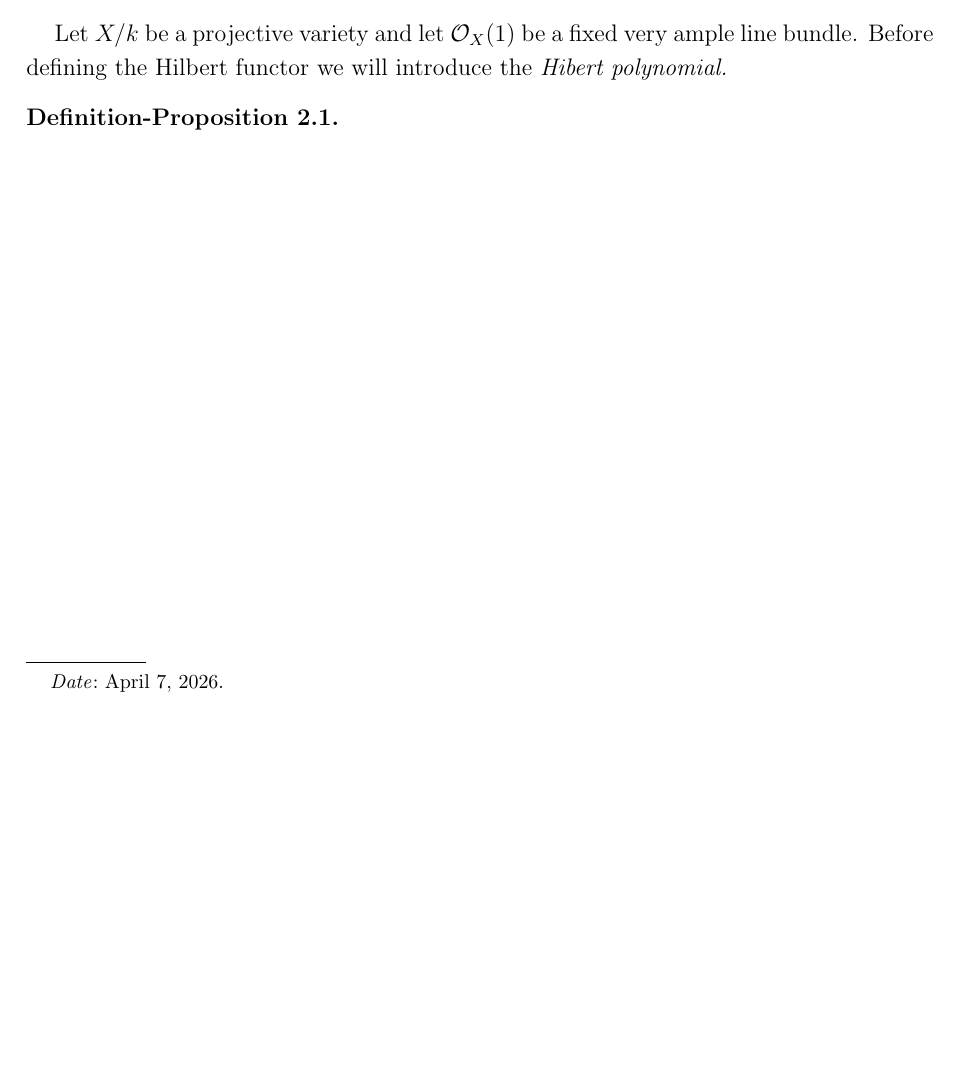
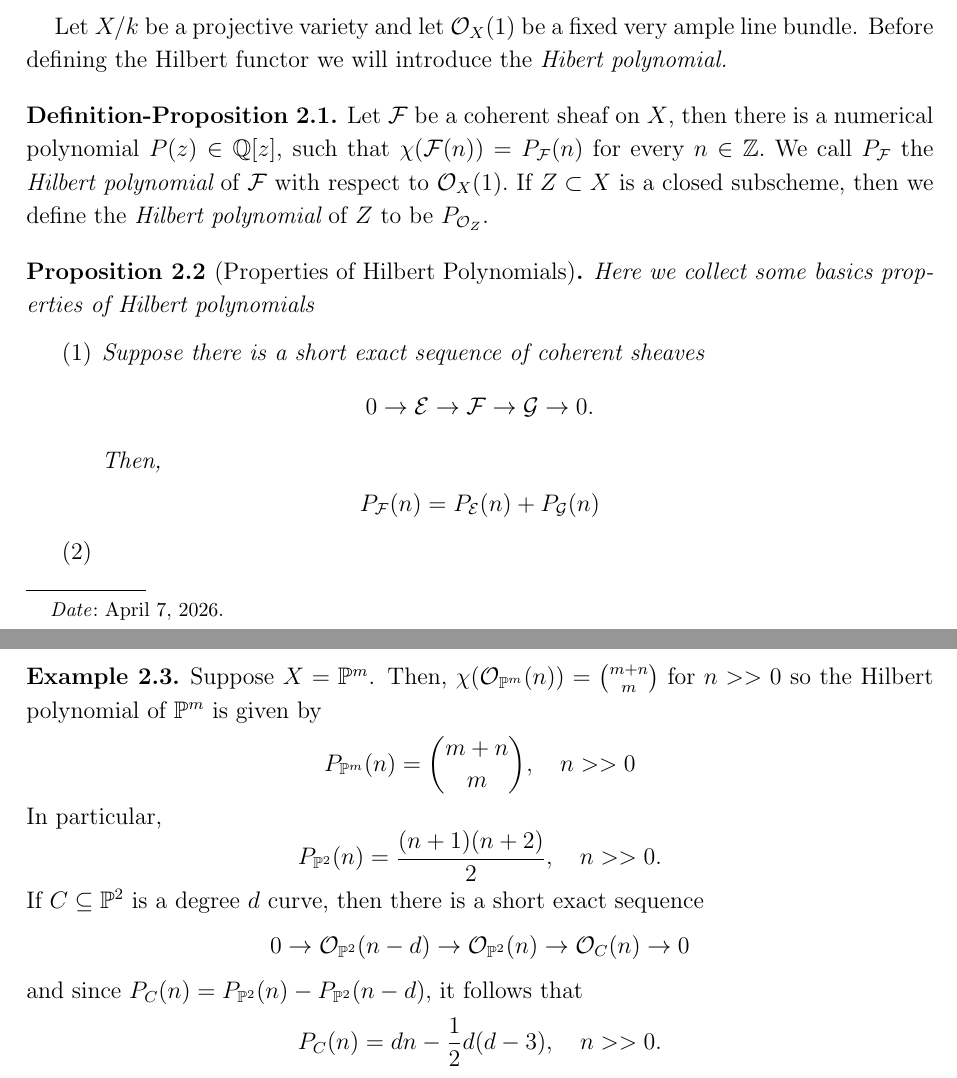
Before and after one commit to TysonKlingner/Hilbert_Scheme, a LaTeX paper (Hilb_Scheme.tex): part of the page before the commit and two parts of pages 1 and 2 of 2 after it, the two joined at a grey line, cut so that both start at the same text, the shorter picture padded with empty space. Compiled offline with pdfLaTeX.

Commit message:
Added Hilbert Polynomial

```diff
--- a/Hilb_Scheme.tex
+++ b/Hilb_Scheme.tex
@@ -18,7 +18,7 @@
 \newtheorem{lemma}[theorem]{Lemma}
 \newtheorem{corollary}[theorem]{Corollary}
 \newtheorem{proposition}[theorem]{Proposition}
-\newtheorem{defprop}[theorem]{Definition-Proposition}
+
 
 \numberwithin{equation}{section}
 
@@ -32,6 +32,7 @@
 \newtheorem{conjecture}[theorem]{Conjecture}
 \newtheorem{convention}[theorem]{Convention}
 \newtheorem{notation}[theorem]{Notation}
+\newtheorem{defprop}[theorem]{Definition-Proposition}
 
 \DeclareSymbolFont{script}{U}{eus}{m}{n}
 \DeclareMathSymbol{\Wedge}{0}{script}{"5E}
@@ -63,6 +64,7 @@
 \renewcommand{\AA}{\mathbb{A}}
 \newcommand{\QQ}{\mathbb{Q}}
 \newcommand{\cF}{\mathcal{F}}
+\newcommand{\cE}{\mathcal{E}}
 \newcommand{\cR}{\mathcal{R}}
 \newcommand{\cU}{\mathcal{U}}
 \newcommand{\cP}{\mathcal{P}}
@@ -142,8 +144,44 @@ Every construction extends to the relative setting, but we work over $k$ for sim
 Let $X/k$ be a projective variety and let $\mathcal{O}_X(1)$ be a fixed very ample line bundle. Before defining the Hilbert functor we will introduce the {\em Hibert polynomial.}
 
 \begin{defprop}
+Let $\cF$ be a coherent sheaf on $X$, then there is a numerical polynomial $P(z) \in \QQ[z]$, such that $\chi(\cF(n)) = P_{\cF}(n)$ for every $n \in \ZZ.$
+We call $P_{\cF}$ the {\em Hilbert polynomial} of $\cF$ with respect to $\mathcal{O}_X(1).$
+If $Z \subset X$ is a closed subscheme, then we define the {\em Hilbert polynomial} of $Z$ to be $P_{\mathcal{O}_Z}.$
+\end{defprop}
 
-\end{defprop}
+\begin{proposition}[Properties of Hilbert Polynomials]
+    Here we collect some basics properties of Hilbert polynomials
+\begin{enumerate}
+    \item Suppose there is a short exact sequence of coherent sheaves
+    \[
+    0 \to \cE \to \cF \to \cG \to 0.
+    \]
+    Then,
+    \[
+    P_{\cF}(n) = P_{\cE}(n) + P_{\cG}(n)
+    \]
+    \item
+\end{enumerate}
+\end{proposition}
+
+\begin{example}
+Suppose $X = \PP^m$. Then, $\chi(\mathcal{O}_{\PP^m}(n)) = {{m+n}\choose m}$ for $n > > 0$ so the Hilbert polynomial of $\PP^m$ is given by
+\[
+P_{\PP^m}(n) = {{m+n}\choose{m}}, \ \ \ n > > 0
+\]
+In particular,
+\[
+P_{\PP^2}(n) = \frac{(n+1)(n+2)}{2}, \ \ \ n > > 0.
+\]
+If $C \subseteq \PP^2$ is a degree $d$ curve, then there is a short exact sequence
+\[
+0 \to \mathcal{O}_{\PP^2}(n-d) \to \mathcal{O}_{\PP^2}(n) \to \mathcal{O}_C(n) \to 0
+\]
+and since $P_C(n) = P_{\PP^2}(n) - P_{\PP^2}(n-d)$, it follows that
+\[
+P_C(n) = dn - \frac{1}{2}d(d-3), \ \ \ n > > 0.
+\]
+\end{example}
 
 
 
```
Also changed, not shown: Hilb_Scheme.pdf.
